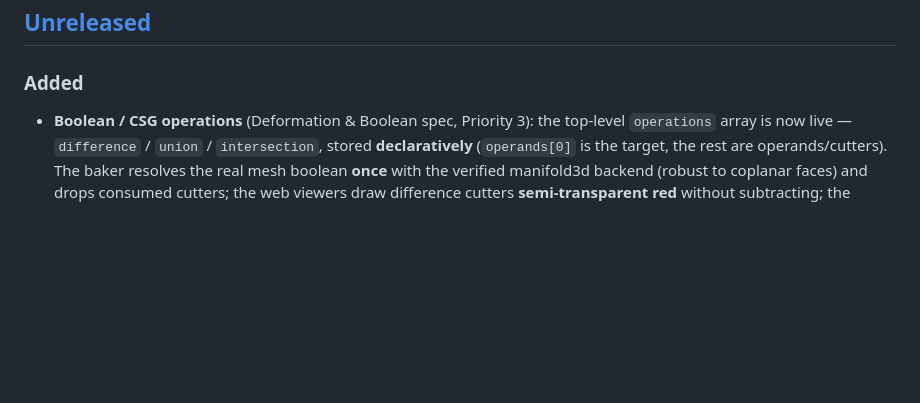
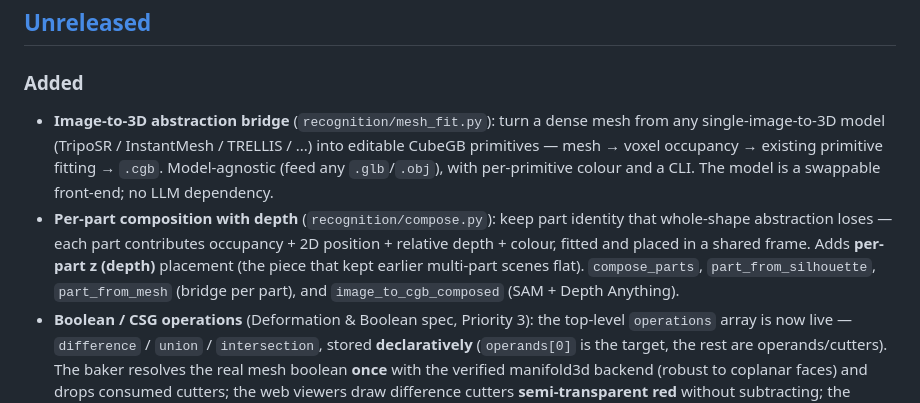
Before and after one commit to meku-lucky/cubegb, a Markdown page: CHANGELOG.md, the part around the change. Rendered like a GitHub page; blank space fills up the shorter version.

Commit message:
docs: changelog for mesh_fit bridge + per-part compose
Co-Authored-By: Claude Opus 4.8 <noreply@anthropic.com>

```diff
--- a/CHANGELOG.md
+++ b/CHANGELOG.md
@@ -7,6 +7,17 @@ All notable changes to CubeGB are documented here. The format follows
 ## [Unreleased]
 
 ### Added
+- **Image-to-3D abstraction bridge** (`recognition/mesh_fit.py`): turn a dense mesh
+  from any single-image-to-3D model (TripoSR / InstantMesh / TRELLIS / ...) into
+  editable CubeGB primitives — mesh → voxel occupancy → existing primitive fitting
+  → `.cgb`. Model-agnostic (feed any `.glb`/`.obj`), with per-primitive colour and
+  a CLI. The model is a swappable front-end; no LLM dependency.
+- **Per-part composition with depth** (`recognition/compose.py`): keep part
+  identity that whole-shape abstraction loses — each part contributes occupancy +
+  2D position + relative depth + colour, fitted and placed in a shared frame.
+  Adds **per-part z (depth)** placement (the piece that kept earlier multi-part
+  scenes flat). `compose_parts`, `part_from_silhouette`, `part_from_mesh` (bridge
+  per part), and `image_to_cgb_composed` (SAM + Depth Anything).
 - **Boolean / CSG operations** (Deformation & Boolean spec, Priority 3): the
   top-level `operations` array is now live — `difference` / `union` /
   `intersection`, stored **declaratively** (`operands[0]` is the target, the rest
```
